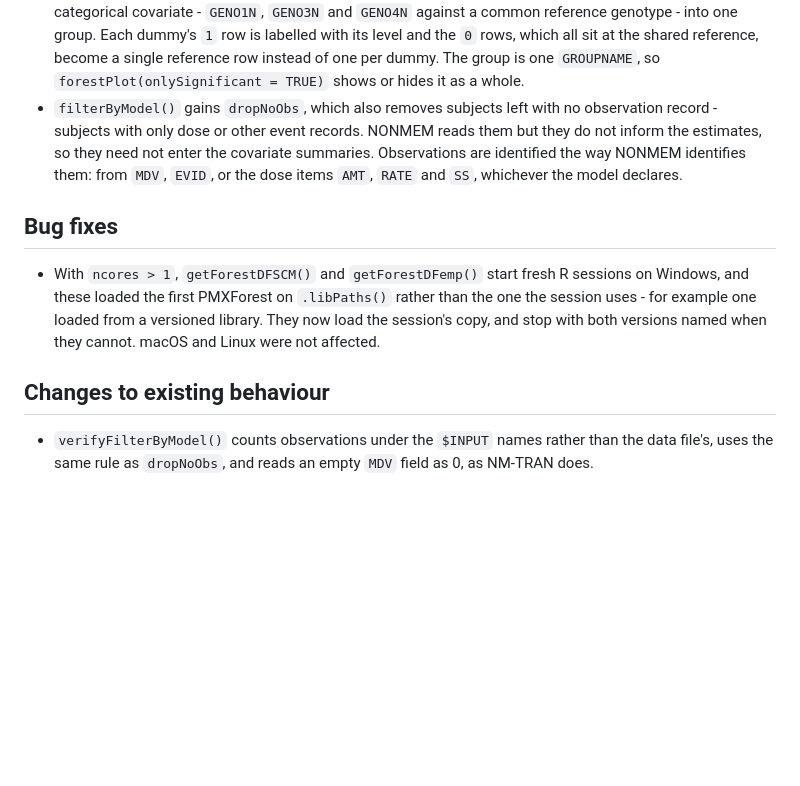
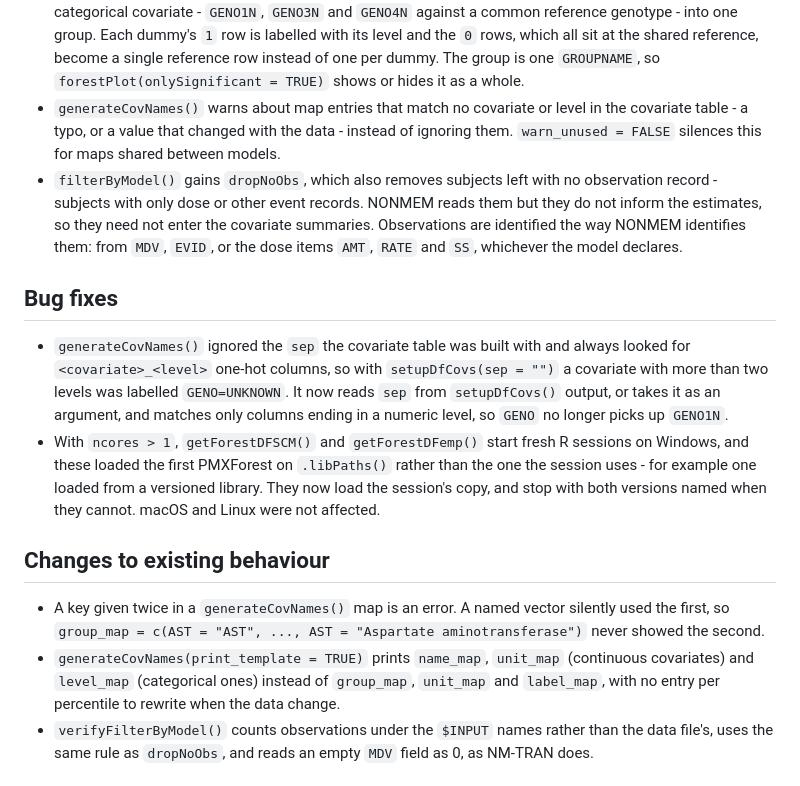
Before and after one commit to pharmetheus/PMXForest, a Markdown page: NEWS.md, the part around the change. GitHub-like rendering; blank space fills up the shorter version.

Commit message:
docs(NEWS): generateCovNames map checks, sep and template
Co-Authored-By: Claude Opus 5.5 <noreply@anthropic.com>

```diff
--- a/NEWS.md
+++ b/NEWS.md
@@ -26,6 +26,10 @@
   shared reference, become a single reference row instead of one per dummy.
   The group is one `GROUPNAME`, so `forestPlot(onlySignificant = TRUE)` shows
   or hides it as a whole.
+- `generateCovNames()` warns about map entries that match no covariate or
+  level in the covariate table - a typo, or a value that changed with the
+  data - instead of ignoring them. `warn_unused = FALSE` silences this for
+  maps shared between models.
 - `filterByModel()` gains `dropNoObs`, which also removes subjects left with
   no observation record - subjects with only dose or other event records.
   NONMEM reads them but they do not inform the estimates, so they need not
@@ -35,6 +39,12 @@
 
 ## Bug fixes
 
+- `generateCovNames()` ignored the `sep` the covariate table was built
+  with and always looked for `<covariate>_<level>` one-hot columns, so with
+  `setupDfCovs(sep = "")` a covariate with more than two levels was labelled
+  `GENO=UNKNOWN`. It now reads `sep` from `setupDfCovs()` output, or takes it
+  as an argument, and matches only columns ending in a numeric level, so
+  `GENO` no longer picks up `GENO1N`.
 - With `ncores > 1`, `getForestDFSCM()` and `getForestDFemp()` start fresh R
   sessions on Windows, and these loaded the first PMXForest on `.libPaths()`
   rather than the one the session uses - for example one loaded from a
@@ -43,6 +53,13 @@
 
 ## Changes to existing behaviour
 
+- A key given twice in a `generateCovNames()` map is an error. A named
+  vector silently used the first, so `group_map = c(AST = "AST", ...,
+  AST = "Aspartate aminotransferase")` never showed the second.
+- `generateCovNames(print_template = TRUE)` prints `name_map`, `unit_map`
+  (continuous covariates) and `level_map` (categorical ones) instead of
+  `group_map`, `unit_map` and `label_map`, with no entry per percentile to
+  rewrite when the data change.
 - `verifyFilterByModel()` counts observations under the `$INPUT` names rather
   than the data file's, uses the same rule as `dropNoObs`, and reads an empty
   `MDV` field as 0, as NM-TRAN does.
```
